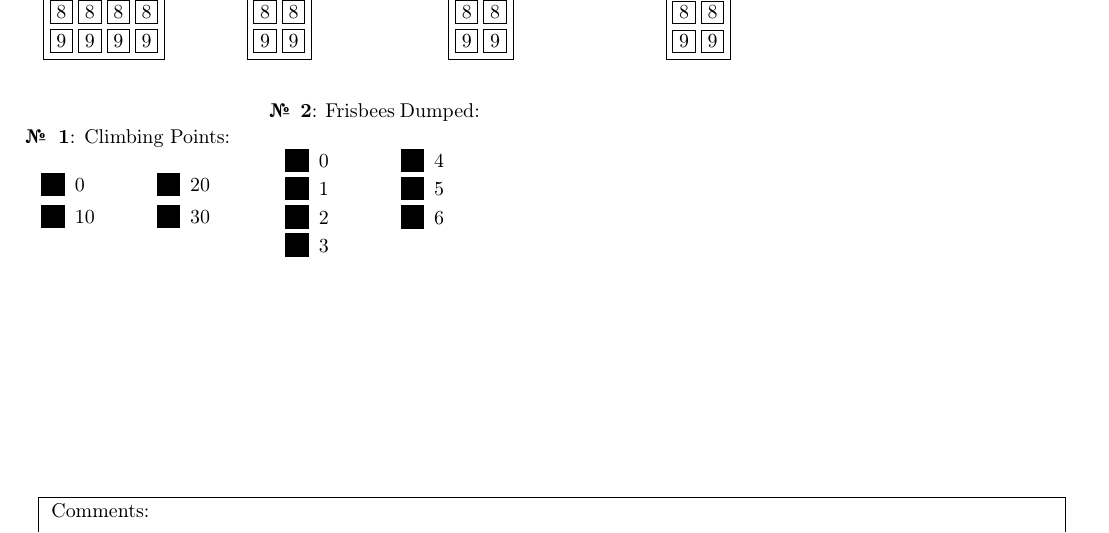
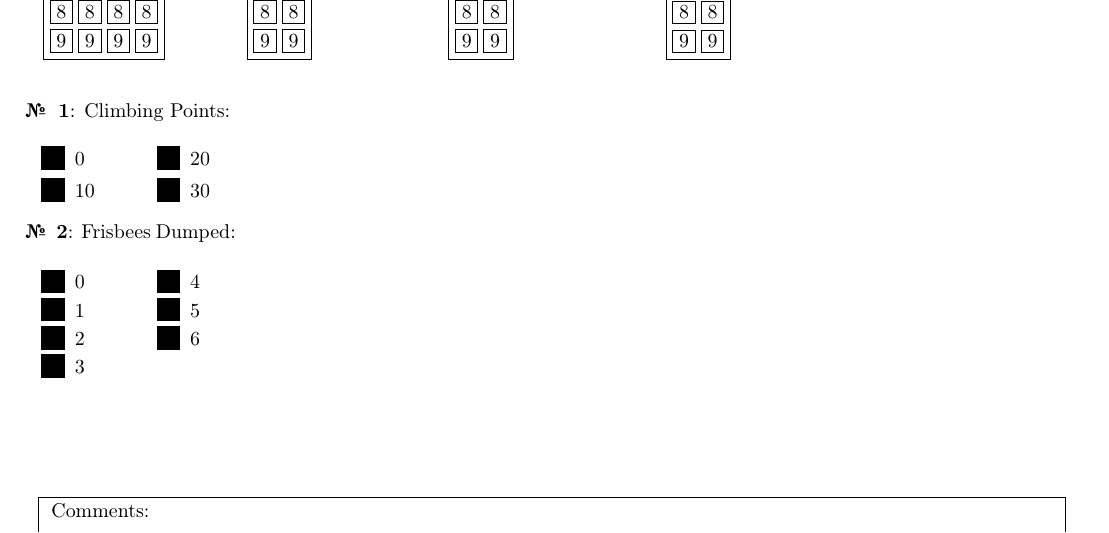
Before and after one commit to team1306/AMCscouting2013, a LaTeX document (source.tex): part of the page, cut so that both start at the same text. The pictures show the PDF file DOC-corrige.pdf that the author committed with the source.

Commit message:
Temporarily fixed alignment issue by reorganizing questions (fix may become permanent if no good solution found.)

```diff
--- a/source.tex
+++ b/source.tex
@@ -70,7 +70,7 @@ Your team number: \\[3.5em]
 \end{minipage}
 \\[2em]
 
-\noindent\begin{minipage}[t]{.2\linewidth} % Intended to prevent impossible climbing point totals.
+\noindent\begin{minipage}{.2\linewidth} % Intended to prevent impossible climbing point totals.
 	\begin{question}{climbingpts}\QuestionIndicative
 		Climbing Points:
 		\begin{multicols}{2}
@@ -83,8 +83,8 @@ Your team number: \\[3.5em]
 		\end{multicols}
 	\end{question}
 \end{minipage}
-\hspace*{1em}
-\begin{minipage}[t]{.2\linewidth} % Should be vertically aligned with climberpts.
+\\ % Temporarily dropped to two lines while working on spacing issues (the questions should be horizontally placed but aligned vertically.)
+\begin{minipage}{.2\linewidth}
 	\begin{question}{dumperpts}\QuestionIndicative
 		Frisbees Dumped:
 		\begin{multicols}{2}\AMCBoxedAnswers
```
Also changed, not shown: DOC-corrige.pdf, DOC-sujet.pdf, 5 other files.
